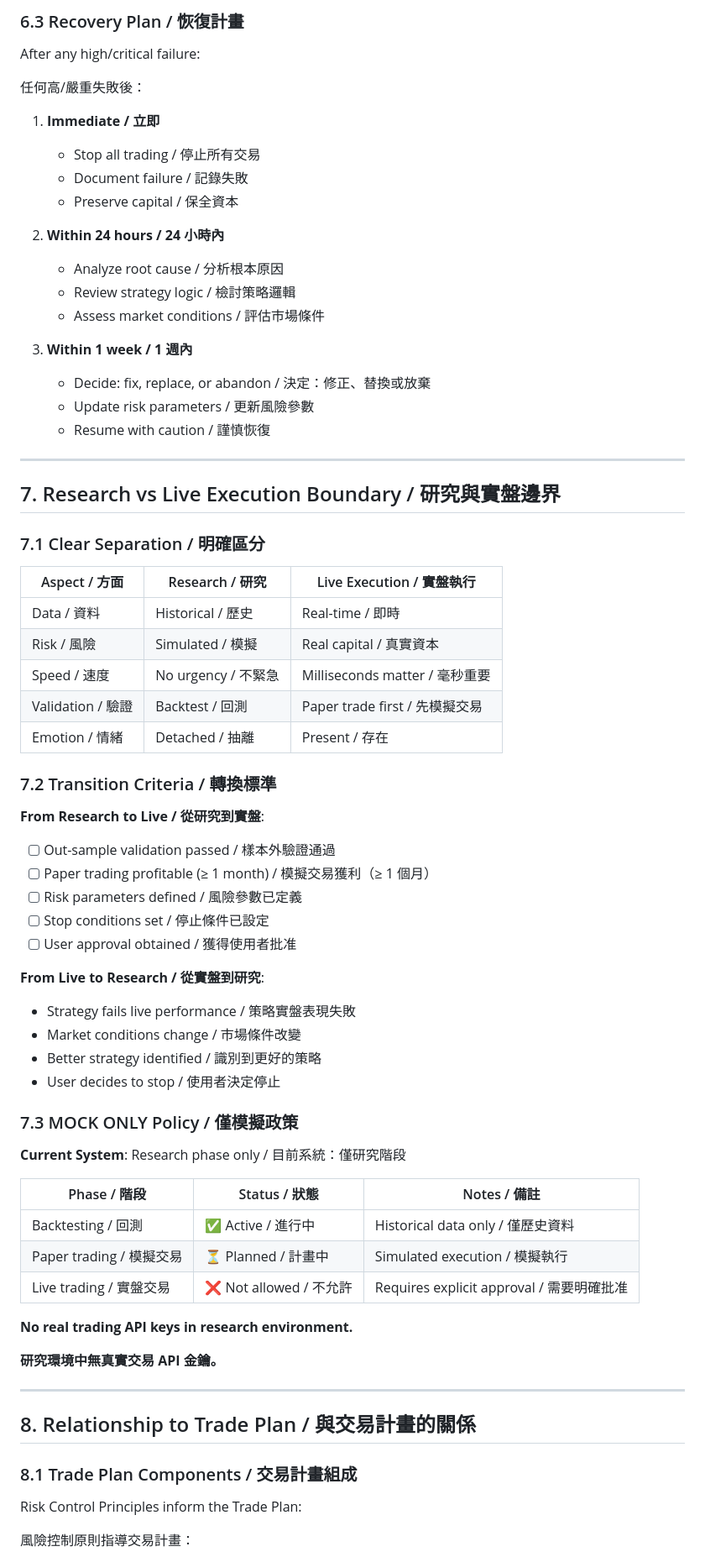
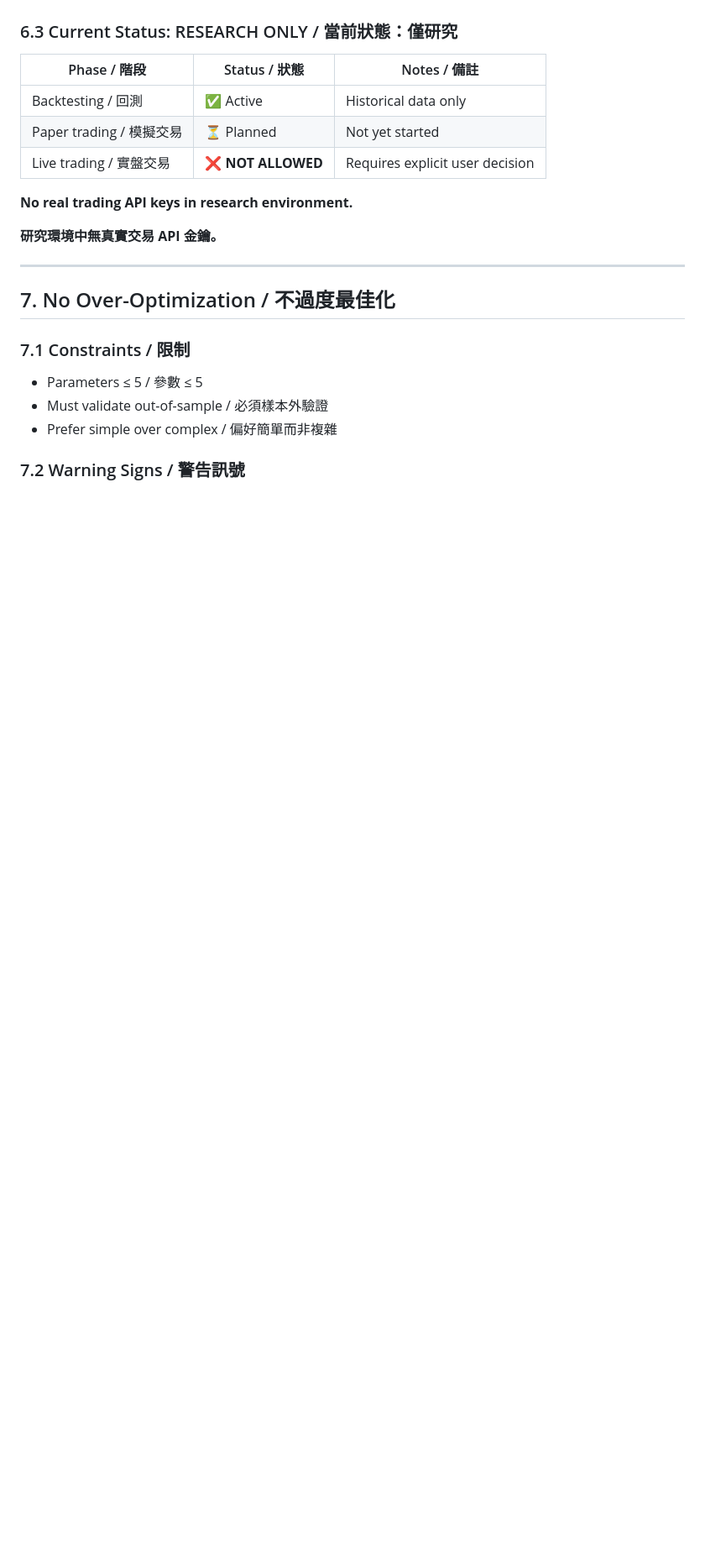
Before and after one commit to RwdyLu/kimi-shared-brain, a Markdown page: research/risk_control.md, the part around one of its changes. Shown at 84% size. Rendered like a GitHub page; blank space fills up the shorter version.

```diff
--- a/research/risk_control.md
+++ b/research/risk_control.md
@@ -230,64 +200,10 @@ Before deploying any strategy, define failure scenarios:
-### 6.3 Recovery Plan / 恢復計畫
-
-After any high/critical failure:
-
-任何高/嚴重失敗後：
-
-1. **Immediate / 立即**
-   - Stop all trading / 停止所有交易
-   - Document failure / 記錄失敗
-   - Preserve capital / 保全資本
-
-2. **Within 24 hours / 24 小時內**
-   - Analyze root cause / 分析根本原因
-   - Review strategy logic / 檢討策略邏輯
-   - Assess market conditions / 評估市場條件
-
-3. **Within 1 week / 1 週內**
-   - Decide: fix, replace, or abandon / 決定：修正、替換或放棄
-   - Update risk parameters / 更新風險參數
-   - Resume with caution / 謹慎恢復
-
----
-
-## 7. Research vs Live Execution Boundary / 研究與實盤邊界
-
-### 7.1 Clear Separation / 明確區分
-
-| Aspect / 方面 | Research / 研究 | Live Execution / 實盤執行 |
-|---------------|-----------------|---------------------------|
-| Data / 資料 | Historical / 歷史 | Real-time / 即時 |
-| Risk / 風險 | Simulated / 模擬 | Real capital / 真實資本 |
-| Speed / 速度 | No urgency / 不緊急 | Milliseconds matter / 毫秒重要 |
-| Validation / 驗證 | Backtest / 回測 | Paper trade first / 先模擬交易 |
-| Emotion / 情緒 | Detached / 抽離 | Present / 存在 |
-
-### 7.2 Transition Criteria / 轉換標準
-
-**From Research to Live / 從研究到實盤**:
-
-- [ ] Out-sample validation passed / 樣本外驗證通過
-- [ ] Paper trading profitable (≥ 1 month) / 模擬交易獲利（≥ 1 個月）
-- [ ] Risk parameters defined / 風險參數已定義
-- [ ] Stop conditions set / 停止條件已設定
-- [ ] User approval obtained / 獲得使用者批准
-
-**From Live to Research / 從實盤到研究**:
-
-- Strategy fails live performance / 策略實盤表現失敗
-- Market conditions change / 市場條件改變
-- Better strategy identified / 識別到更好的策略
-- User decides to stop / 使用者決定停止
-
-### 7.3 MOCK ONLY Policy / 僅模擬政策
-
-**Current System**: Research phase only / 目前系統：僅研究階段
+### 6.3 Current Status: RESEARCH ONLY / 當前狀態：僅研究
 
 | Phase / 階段 | Status / 狀態 | Notes / 備註 |
 |--------------|---------------|--------------|
-| Backtesting / 回測 | ✅ Active / 進行中 | Historical data only / 僅歷史資料 |
-| Paper trading / 模擬交易 | ⏳ Planned / 計畫中 | Simulated execution / 模擬執行 |
-| Live trading / 實盤交易 | ❌ Not allowed / 不允許 | Requires explicit approval / 需要明確批准 |
+| Backtesting / 回測 | ✅ Active | Historical data only |
+| Paper trading / 模擬交易 | ⏳ Planned | Not yet started |
+| Live trading / 實盤交易 | ❌ **NOT ALLOWED** | Requires explicit user decision |
 
 **No real trading API keys in research environment.**
 
@@ -295,11 +211,13 @@ After any high/critical failure:
 
 ---
 
-## 8. Relationship to Trade Plan / 與交易計畫的關係
+## 7. No Over-Optimization / 不過度最佳化
 
-### 8.1 Trade Plan Components / 交易計畫組成
+### 7.1 Constraints / 限制
 
-Risk Control Principles inform the Trade Plan:
+- Parameters ≤ 5 / 參數 ≤ 5
+- Must validate out-of-sample / 必須樣本外驗證
+- Prefer simple over complex / 偏好簡單而非複雜
 
-風險控制原則指導交易計畫：
+### 7.2 Warning Signs / 警告訊號
 
```
Also changed, not shown: other parts of research/risk_control.md (+140 -204 lines).
